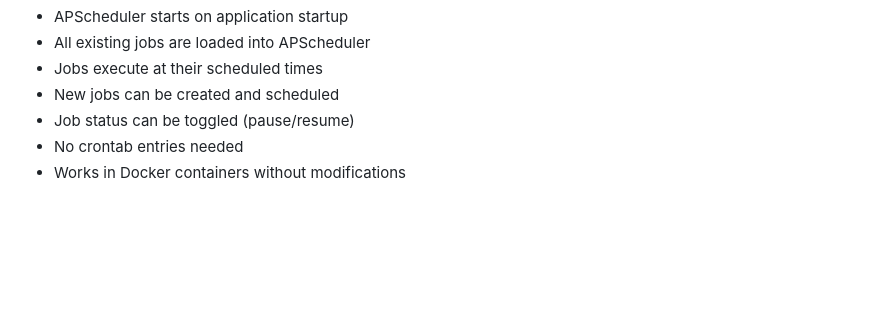
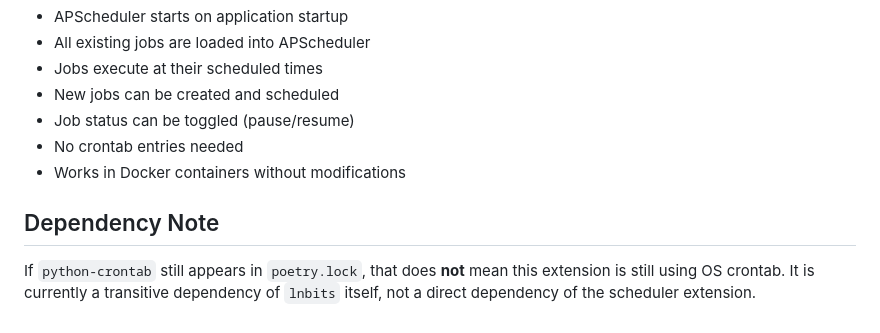
Before and after one commit to bitkarrot/scheduler, a Markdown page: MIGRATION_CHECKLIST.md, the part around the change. Rendered like a GitHub page; blank space fills up the shorter version.

```diff
--- a/MIGRATION_CHECKLIST.md
+++ b/MIGRATION_CHECKLIST.md
@@ -137,3 +137,9 @@ If you encounter issues:
 - Job status can be toggled (pause/resume)
 - No crontab entries needed
 - Works in Docker containers without modifications
+
+## Dependency Note
+
+If `python-crontab` still appears in `poetry.lock`, that does **not** mean this
+extension is still using OS crontab. It is currently a transitive dependency of
+`lnbits` itself, not a direct dependency of the scheduler extension.
```
Also changed, not shown: REFACTOR_SUMMARY.md (+6 -0 lines).
